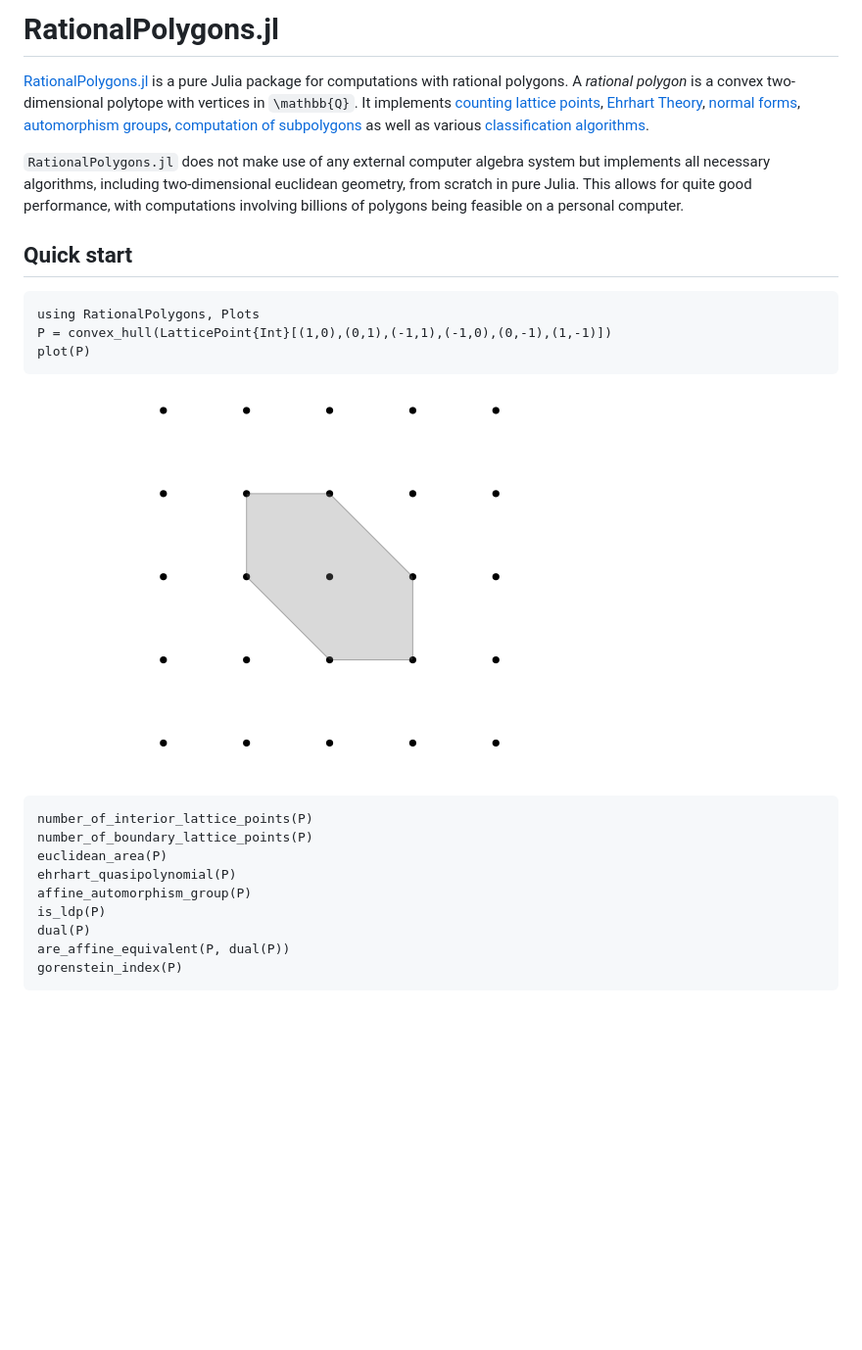
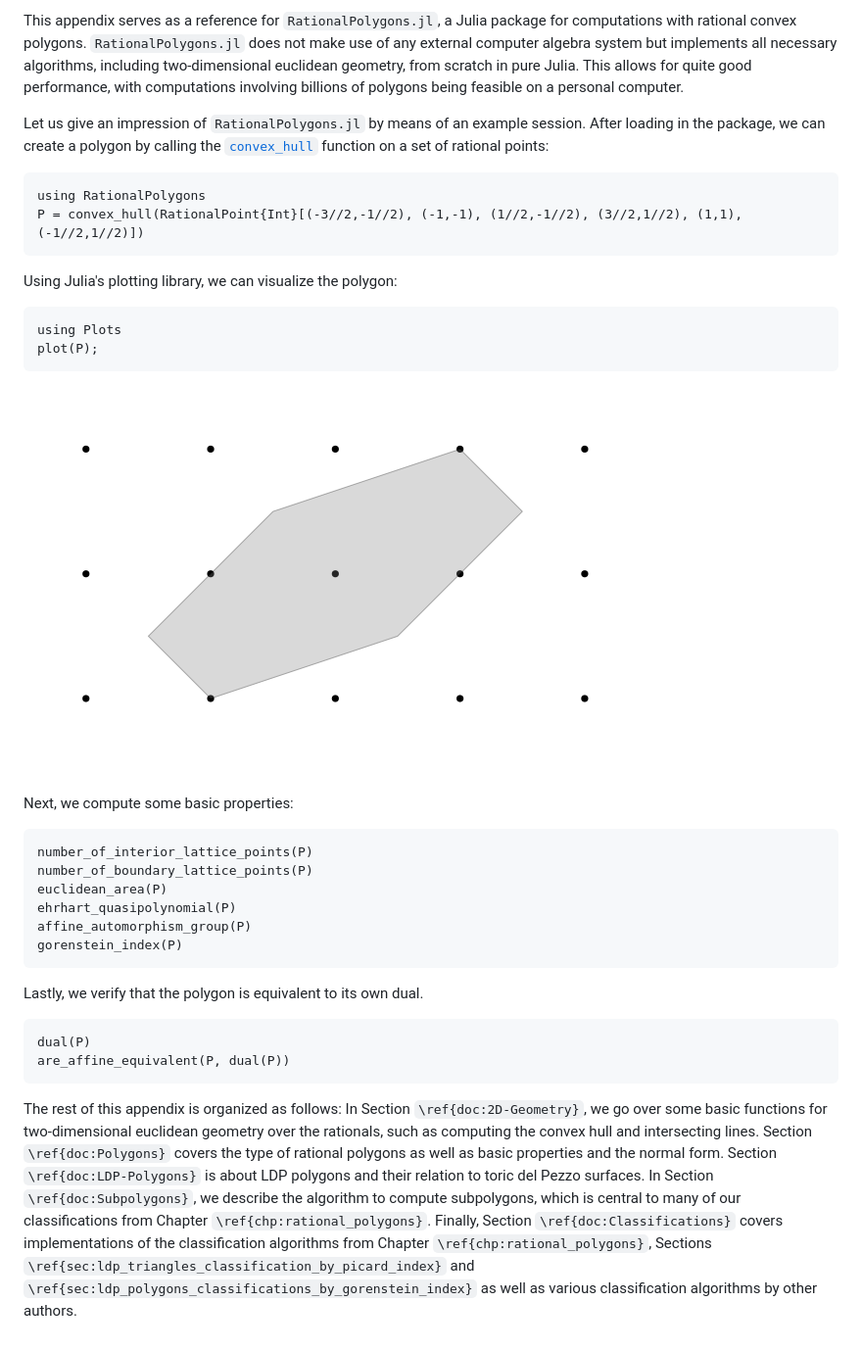
Before and after one commit to justus-springer/RationalPolygons.jl, a Markdown page: docs/src/index.md, the part around the change. Shown: that part at 98% size. GitHub-like rendering; pictures changed too: docs/src/example_polygon.png; blank space fills up the shorter version.

Commit message:
add example session

````diff
--- a/docs/src/index.md
+++ b/docs/src/index.md
@@ -1,30 +1,29 @@
-# RationalPolygons.jl
+This appendix serves as a reference for `RationalPolygons.jl`, a Julia package
+for computations with rational convex polygons. `RationalPolygons.jl` does not
+make use of any external computer algebra system but implements all necessary
+algorithms, including two-dimensional euclidean geometry, from scratch in pure
+Julia. This allows for quite good performance, with computations involving
+billions of polygons being feasible on a personal computer.
 
-[RationalPolygons.jl](https://github.com/justus-springer/RationalPolygons.jl) is
-a pure Julia package for computations with rational polygons. A _rational
-polygon_ is a convex two-dimensional polytope with vertices in ``\mathbb{Q}``.
-It implements [counting lattice points](polygons.md#Counting-lattice-points),
-[Ehrhart Theory](polygons.md#Ehrhart-Theory), [normal
-forms](polygons.md#Normal-forms), [automorphism
-groups](polygons.md#Automorphism-groups), [computation of
-subpolygons](subpolygons.md) as well as various [classification
-algorithms](classifications.md).
-
-`RationalPolygons.jl` does not make use of any external computer algebra system
-but implements all necessary algorithms, including two-dimensional euclidean
-geometry, from scratch in pure Julia. This allows for quite good performance,
-with computations involving billions of polygons being feasible on a personal
-computer.
-
-## Quick start
+Let us give an impression of `RationalPolygons.jl` by means of an example session.
+After loading in the package, we can create a polygon by calling the
+[`convex_hull`](@ref) function on a set of rational points:
 
 ```@repl quick_start
-using RationalPolygons, Plots
-P = convex_hull(LatticePoint{Int}[(1,0),(0,1),(-1,1),(-1,0),(0,-1),(1,-1)])
-plot(P)
+using RationalPolygons
+P = convex_hull(RationalPoint{Int}[(-3//2,-1//2), (-1,-1), (1//2,-1//2), (3//2,1//2), (1,1), (-1//2,1//2)])
+```
+
+Using Julia's plotting library, we can visualize the polygon:
+
+```@repl quick_start
+using Plots
+plot(P);
 ```
 
 ![image](example_polygon.png)
+
+Next, we compute some basic properties:
 
 ```@repl quick_start
 number_of_interior_lattice_points(P)
@@ -32,8 +31,27 @@ number_of_boundary_lattice_points(P)
 euclidean_area(P)
 ehrhart_quasipolynomial(P)
 affine_automorphism_group(P)
-is_ldp(P)
+gorenstein_index(P)
+```
+
+Lastly, we verify that the polygon is equivalent to its own dual.
+
+```@repl quick_start
 dual(P)
 are_affine_equivalent(P, dual(P))
-gorenstein_index(P)
 ```
+
+The rest of this appendix is organized as follows: In Section
+``\ref{doc:2D-Geometry}``, we go over some basic functions for two-dimensional
+euclidean geometry over the rationals, such as computing the convex hull and
+intersecting lines. Section ``\ref{doc:Polygons}`` covers the type of rational
+polygons as well as basic properties and the normal form. Section
+``\ref{doc:LDP-Polygons}`` is about LDP polygons and their relation to toric del
+Pezzo surfaces. In Section ``\ref{doc:Subpolygons}``, we describe the algorithm
+to compute subpolygons, which is central to many of our classifications from
+Chapter ``\ref{chp:rational_polygons}``. Finally, Section
+``\ref{doc:Classifications}`` covers implementations of the classification
+algorithms from Chapter ``\ref{chp:rational_polygons}``, Sections
+``\ref{sec:ldp_triangles_classification_by_picard_index}`` and
+``\ref{sec:ldp_polygons_classifications_by_gorenstein_index}`` as well as
+various classification algorithms by other authors.
````
Also changed, not shown: 1 other file.
